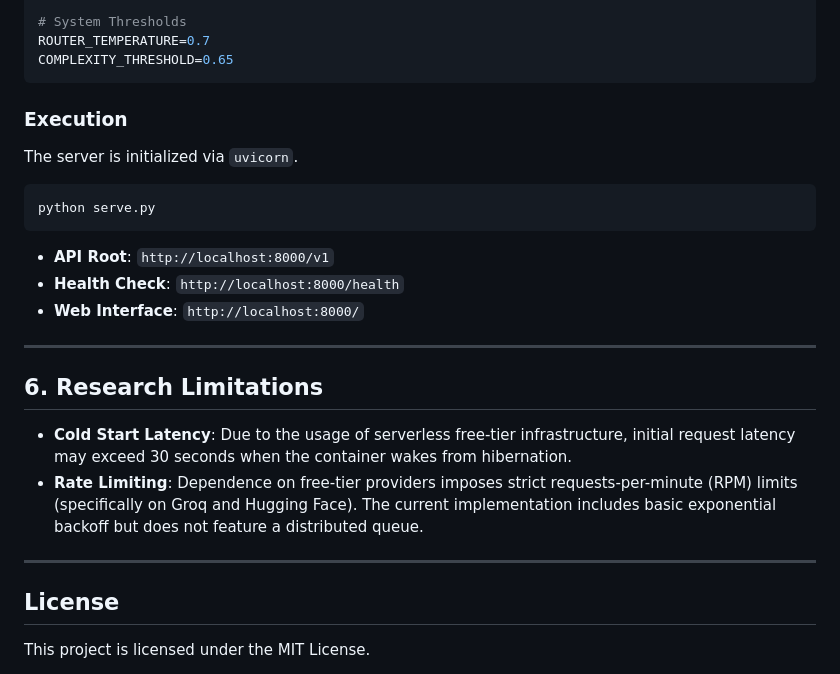
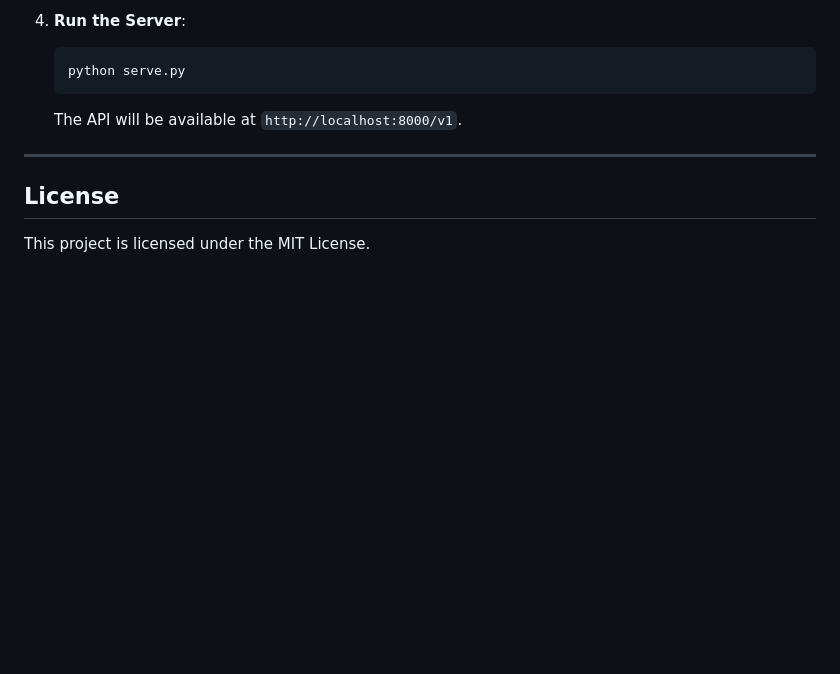
Before and after one commit to sreemukhik/SBSCR-router, a Markdown page: README.md, the part around one of its changes. GitHub-like rendering; blank space fills up the shorter version.

````diff
--- a/README.md
+++ b/README.md
@@ -118,25 +102,9 @@ GOOGLE_API_KEY=AIza...
 
-# System Thresholds
-ROUTER_TEMPERATURE=0.7
-COMPLEXITY_THRESHOLD=0.65
-```
-
-### Execution
-The server is initialized via `uvicorn`.
-
-```bash
-python serve.py
-```
-*   **API Root**: `http://localhost:8000/v1`
-*   **Health Check**: `http://localhost:8000/health`
-*   **Web Interface**: `http://localhost:8000/`
-
----
-
-## 6. Research Limitations
-
-*   **Cold Start Latency**: Due to the usage of serverless free-tier infrastructure, initial request latency may exceed 30 seconds when the container wakes from hibernation.
-*   **Rate Limiting**: Dependence on free-tier providers imposes strict requests-per-minute (RPM) limits (specifically on Groq and Hugging Face). The current implementation includes basic exponential backoff but does not feature a distributed queue.
+4.  **Run the Server**:
+    ```bash
+    python serve.py
+    ```
+    The API will be available at `http://localhost:8000/v1`.
 
 ---
 
````
Also changed, not shown: other parts of README.md (+44 -60 lines).
